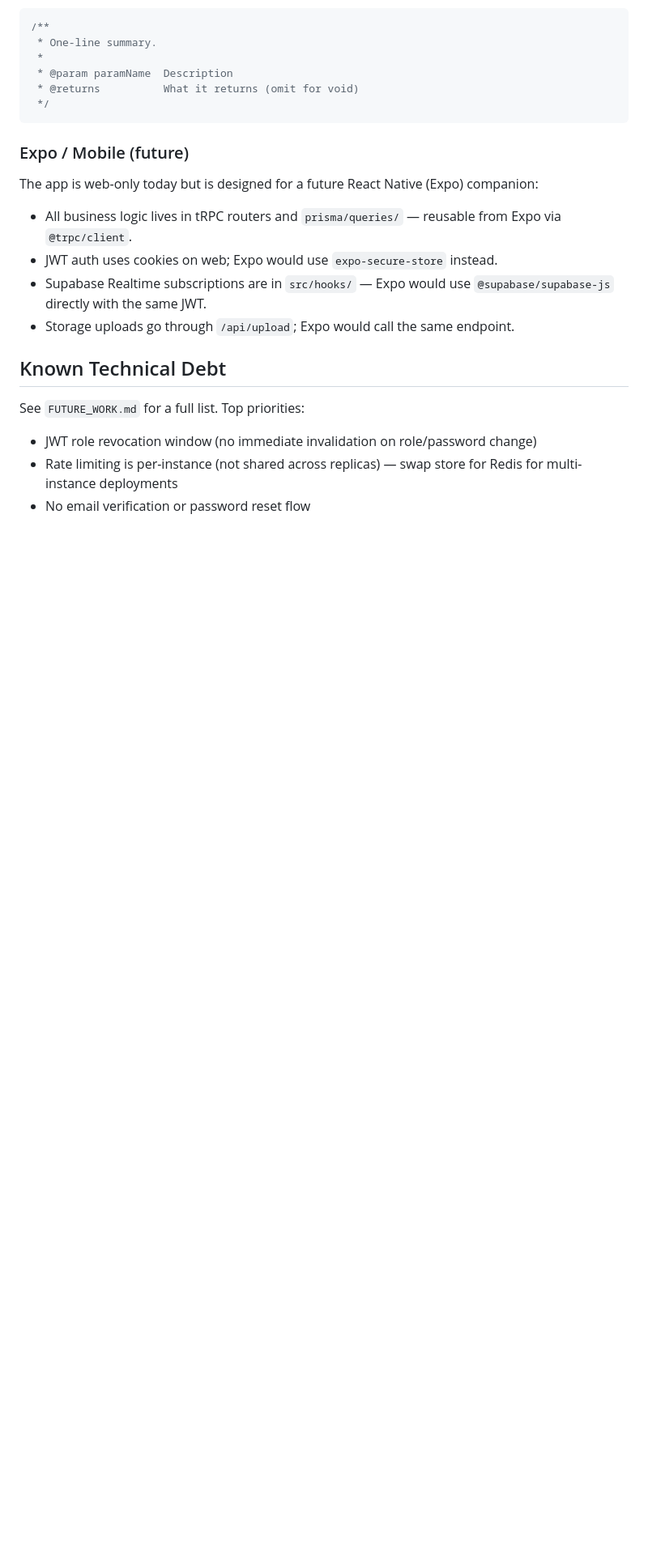
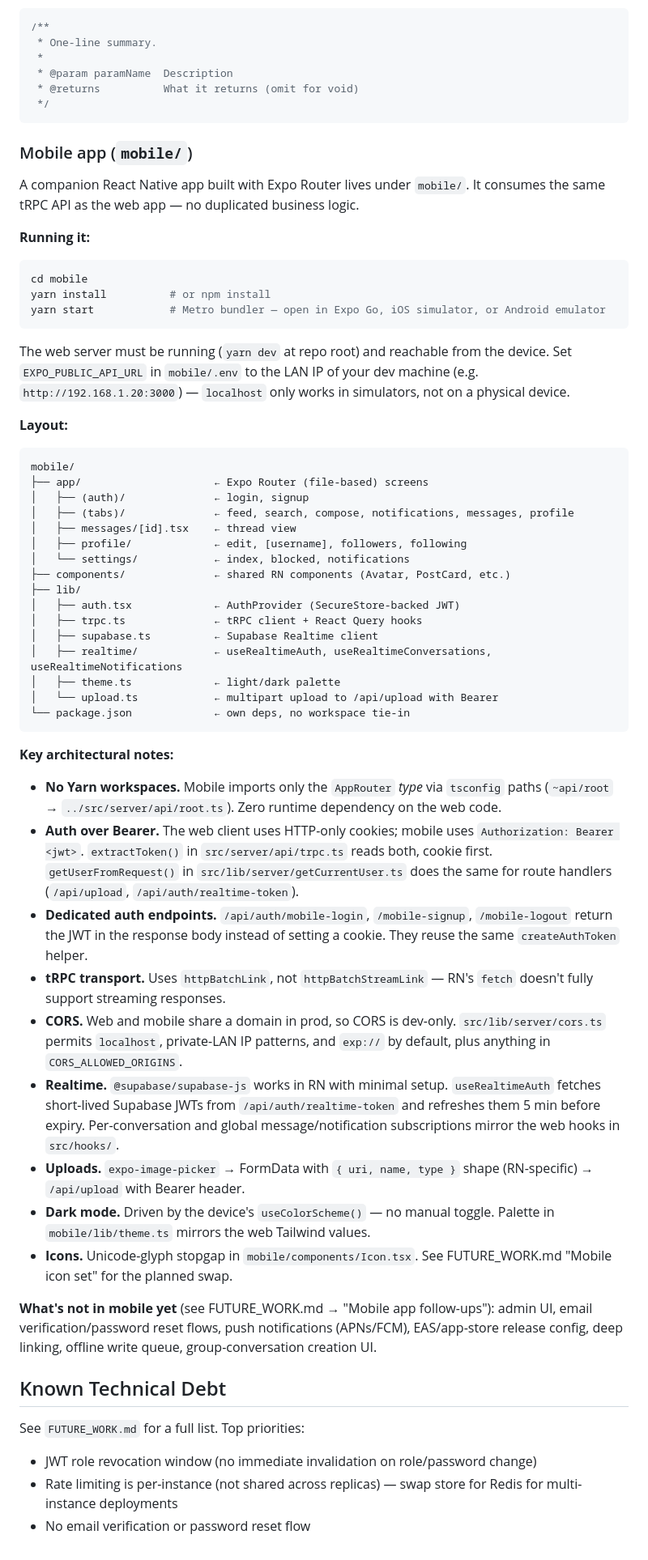
Before and after one commit to SeanSlicer/SoSoc, a Markdown page: CLAUDE.md, the part around the change. Shown at 81% size. GitHub-like rendering; blank space fills up the shorter version.

Commit message:
docs: document mobile app layout and architecture in claude.md

````diff
--- a/CLAUDE.md
+++ b/CLAUDE.md
@@ -207,13 +207,51 @@ All exported functions in `prisma/queries/**/*.ts` and key `src/lib/server/*.ts`
  */
 ```
 
-### Expo / Mobile (future)
+### Mobile app (`mobile/`)
 
-The app is web-only today but is designed for a future React Native (Expo) companion:
-- All business logic lives in tRPC routers and `prisma/queries/` — reusable from Expo via `@trpc/client`.
-- JWT auth uses cookies on web; Expo would use `expo-secure-store` instead.
-- Supabase Realtime subscriptions are in `src/hooks/` — Expo would use `@supabase/supabase-js` directly with the same JWT.
-- Storage uploads go through `/api/upload`; Expo would call the same endpoint.
+A companion React Native app built with Expo Router lives under `mobile/`. It consumes the same tRPC API as the web app — no duplicated business logic.
+
+**Running it:**
+```bash
+cd mobile
+yarn install          # or npm install
+yarn start            # Metro bundler — open in Expo Go, iOS simulator, or Android emulator
+```
+
+The web server must be running (`yarn dev` at repo root) and reachable from the device. Set `EXPO_PUBLIC_API_URL` in `mobile/.env` to the LAN IP of your dev machine (e.g. `http://192.168.1.20:3000`) — `localhost` only works in simulators, not on a physical device.
+
+**Layout:**
+```
+mobile/
+├── app/                     ← Expo Router (file-based) screens
+│   ├── (auth)/              ← login, signup
+│   ├── (tabs)/              ← feed, search, compose, notifications, messages, profile
+│   ├── messages/[id].tsx    ← thread view
+│   ├── profile/             ← edit, [username], followers, following
+│   └── settings/            ← index, blocked, notifications
+├── components/              ← shared RN components (Avatar, PostCard, etc.)
+├── lib/
+│   ├── auth.tsx             ← AuthProvider (SecureStore-backed JWT)
+│   ├── trpc.ts              ← tRPC client + React Query hooks
+│   ├── supabase.ts          ← Supabase Realtime client
+│   ├── realtime/            ← useRealtimeAuth, useRealtimeConversations, useRealtimeNotifications
+│   ├── theme.ts             ← light/dark palette
+│   └── upload.ts            ← multipart upload to /api/upload with Bearer
+└── package.json             ← own deps, no workspace tie-in
+```
+
+**Key architectural notes:**
+- **No Yarn workspaces.** Mobile imports only the `AppRouter` *type* via `tsconfig` paths (`~api/root` → `../src/server/api/root.ts`). Zero runtime dependency on the web code.
+- **Auth over Bearer.** The web client uses HTTP-only cookies; mobile uses `Authorization: Bearer <jwt>`. `extractToken()` in `src/server/api/trpc.ts` reads both, cookie first. `getUserFromRequest()` in `src/lib/server/getCurrentUser.ts` does the same for route handlers (`/api/upload`, `/api/auth/realtime-token`).
+- **Dedicated auth endpoints.** `/api/auth/mobile-login`, `/mobile-signup`, `/mobile-logout` return the JWT in the response body instead of setting a cookie. They reuse the same `createAuthToken` helper.
+- **tRPC transport.** Uses `httpBatchLink`, not `httpBatchStreamLink` — RN's `fetch` doesn't fully support streaming responses.
+- **CORS.** Web and mobile share a domain in prod, so CORS is dev-only. `src/lib/server/cors.ts` permits `localhost`, private-LAN IP patterns, and `exp://` by default, plus anything in `CORS_ALLOWED_ORIGINS`.
+- **Realtime.** `@supabase/supabase-js` works in RN with minimal setup. `useRealtimeAuth` fetches short-lived Supabase JWTs from `/api/auth/realtime-token` and refreshes them 5 min before expiry. Per-conversation and global message/notification subscriptions mirror the web hooks in `src/hooks/`.
+- **Uploads.** `expo-image-picker` → FormData with `{ uri, name, type }` shape (RN-specific) → `/api/upload` with Bearer header.
+- **Dark mode.** Driven by the device's `useColorScheme()` — no manual toggle. Palette in `mobile/lib/theme.ts` mirrors the web Tailwind values.
+- **Icons.** Unicode-glyph stopgap in `mobile/components/Icon.tsx`. See FUTURE_WORK.md "Mobile icon set" for the planned swap.
+
+**What's not in mobile yet** (see FUTURE_WORK.md → "Mobile app follow-ups"): admin UI, email verification/password reset flows, push notifications (APNs/FCM), EAS/app-store release config, deep linking, offline write queue, group-conversation creation UI.
 
 ## Known Technical Debt
 
````
